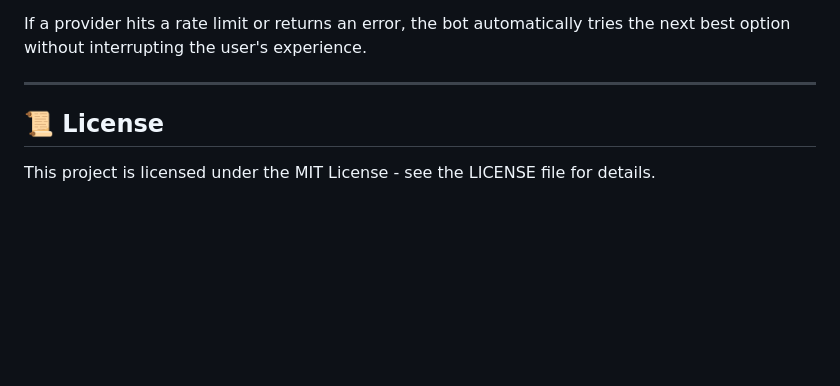
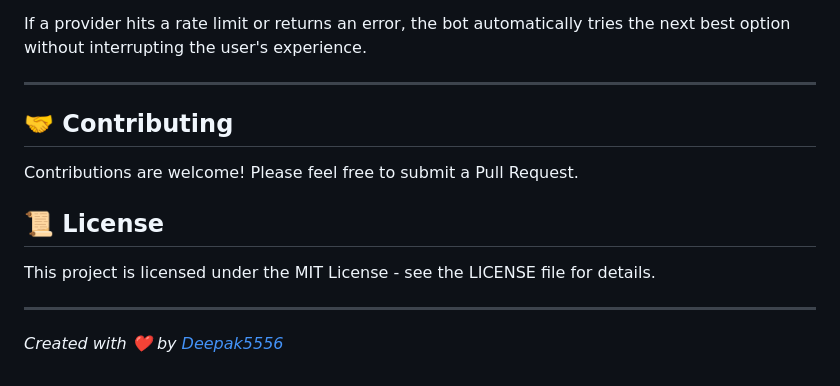
Before and after one commit to Deepak5556/ProfessionalResumeBuilderTelegramBot, a Markdown page: README.md, the part around the change. Rendered like a GitHub page; blank space fills up the shorter version.

Commit message:
docs: add contributing section and author attribution to README

```diff
--- a/README.md
+++ b/README.md
@@ -123,7 +123,15 @@ If a provider hits a rate limit or returns an error, the bot automatically tries
 
 ---
 
+
+
+## 🤝 Contributing
+
+Contributions are welcome! Please feel free to submit a Pull Request.
+
 ## 📜 License
 
 This project is licensed under the MIT License - see the LICENSE file for details.
-#
+
+---
+*Created with ❤️ by [Deepak5556](https://github.com/Deepak5556)*
```
